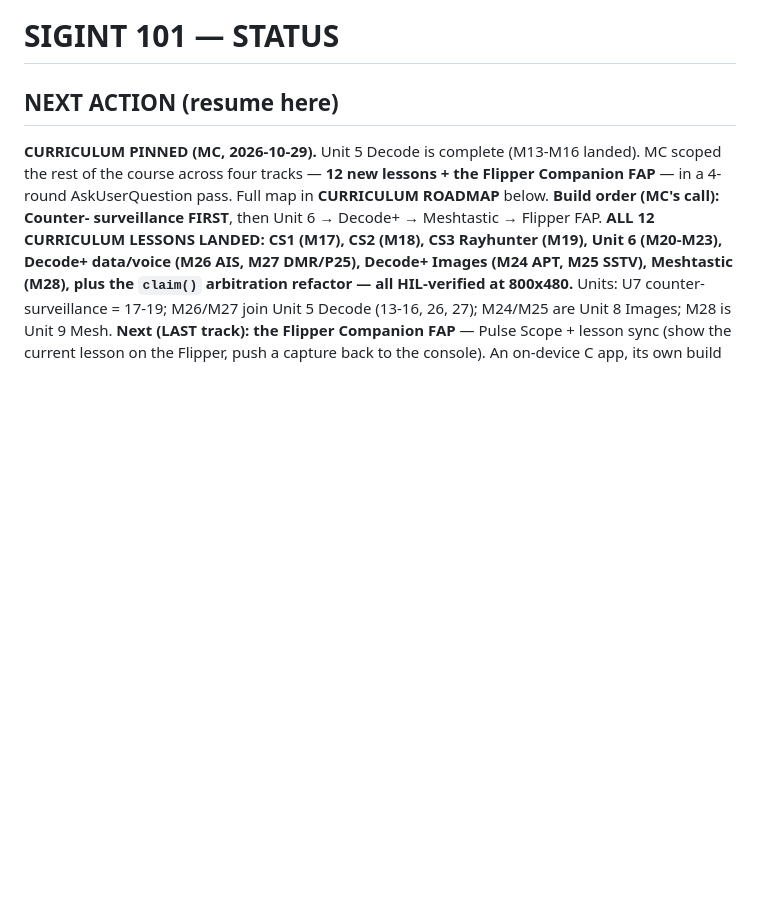
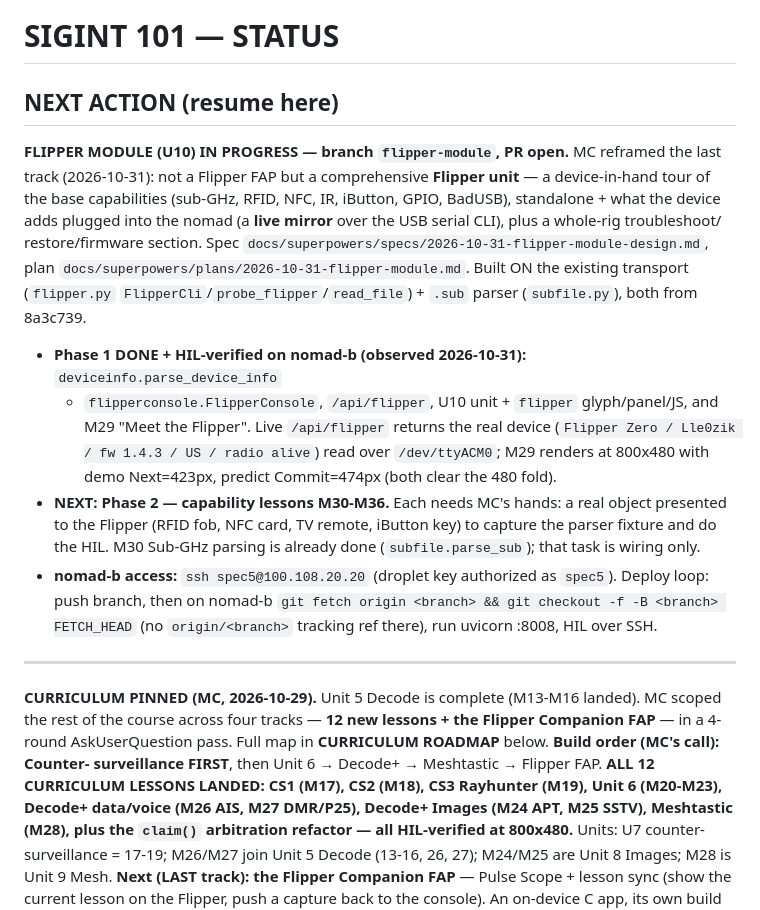
Before and after one commit to wittyreference/sigint-101, a Markdown page: STATUS.md, the part around the change. Rendered like a GitHub page; blank space fills up the shorter version.

Commit message:
Update STATUS: Flipper module U10, Phase 1 done + HIL-verified
Co-Authored-By: Claude Opus 4.8 <noreply@anthropic.com>
Claude-Session: https://claude.ai/code/session_01Hd45FjAHLSEZezR9d15Ndt

```diff
--- a/STATUS.md
+++ b/STATUS.md
@@ -1,6 +1,27 @@
 # SIGINT 101 — STATUS
 
 ## NEXT ACTION (resume here)
+**FLIPPER MODULE (U10) IN PROGRESS — branch `flipper-module`, PR open.** MC reframed the last track
+(2026-10-31): not a Flipper FAP but a comprehensive **Flipper unit** — a device-in-hand tour of the
+base capabilities (sub-GHz, RFID, NFC, IR, iButton, GPIO, BadUSB), standalone + what the device adds
+plugged into the nomad (a **live mirror** over the USB serial CLI), plus a whole-rig troubleshoot/
+restore/firmware section. Spec `docs/superpowers/specs/2026-10-31-flipper-module-design.md`, plan
+`docs/superpowers/plans/2026-10-31-flipper-module.md`. Built ON the existing transport (`flipper.py`
+`FlipperCli`/`probe_flipper`/`read_file`) + `.sub` parser (`subfile.py`), both from 8a3c739.
+- **Phase 1 DONE + HIL-verified on nomad-b (observed 2026-10-31):** `deviceinfo.parse_device_info`
+  + `flipperconsole.FlipperConsole`, `/api/flipper`, U10 unit + `flipper` glyph/panel/JS, and M29
+  "Meet the Flipper". Live `/api/flipper` returns the real device
+  (`Flipper Zero / Lle0zik / fw 1.4.3 / US / radio alive`) read over `/dev/ttyACM0`; M29 renders at
+  800x480 with demo Next=423px, predict Commit=474px (both clear the 480 fold).
+- **NEXT: Phase 2 — capability lessons M30-M36.** Each needs MC's hands: a real object presented to
+  the Flipper (RFID fob, NFC card, TV remote, iButton key) to capture the parser fixture and do the
+  HIL. M30 Sub-GHz parsing is already done (`subfile.parse_sub`); that task is wiring only.
+- **nomad-b access:** `ssh spec5@100.108.20.20` (droplet key authorized as `spec5`). Deploy loop:
+  push branch, then on nomad-b `git fetch origin <branch> && git checkout -f -B <branch> FETCH_HEAD`
+  (no `origin/<branch>` tracking ref there), run uvicorn :8008, HIL over SSH.
+
+---
+
 **CURRICULUM PINNED (MC, 2026-10-29).** Unit 5 Decode is complete (M13-M16 landed). MC scoped the
 rest of the course across four tracks — **12 new lessons + the Flipper Companion FAP** — in a 4-round
 AskUserQuestion pass. Full map in **CURRICULUM ROADMAP** below. **Build order (MC's call): Counter-
```
